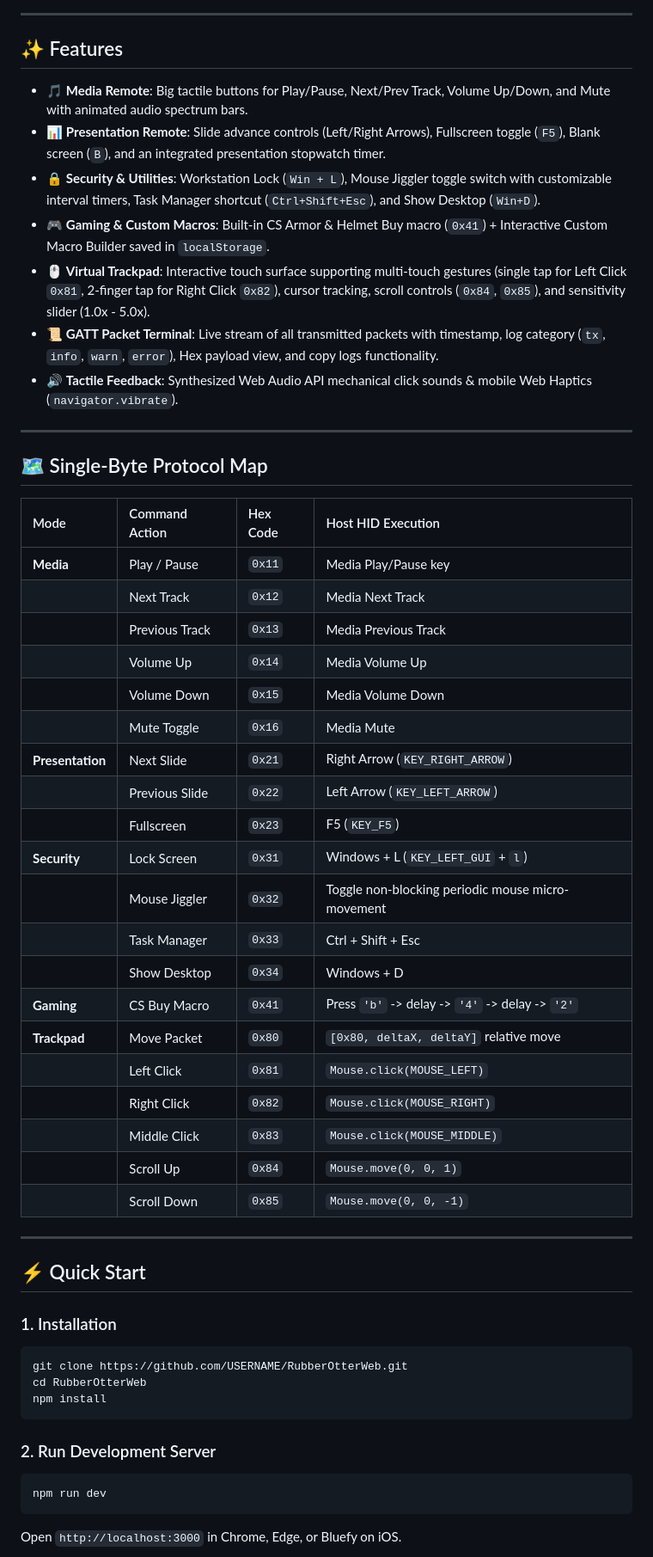
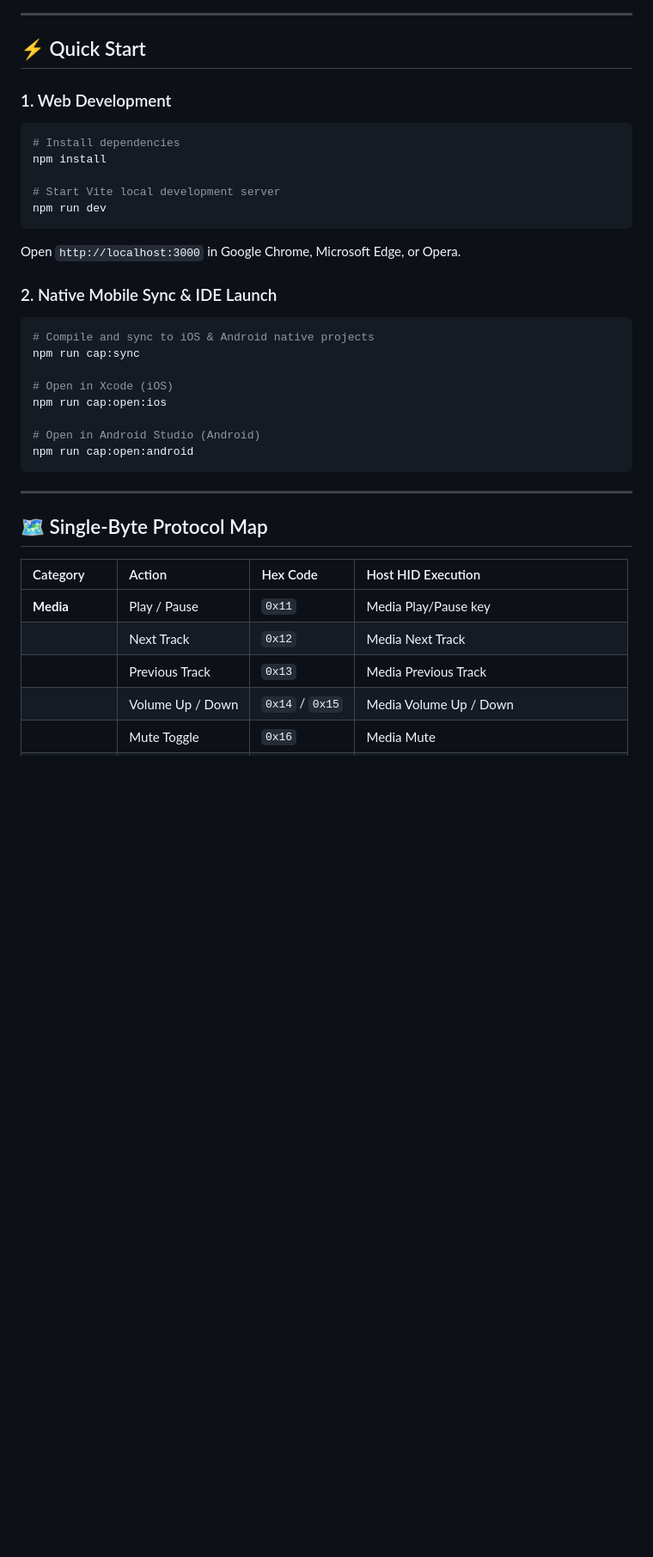
Before and after one commit to AtaCanYmc/RubberOtter, a Markdown page: web/README.md, the part around one of its changes. Shown at 86% size. Drawn GitHub-style; blank space fills up the shorter version.

````diff
--- a/web/README.md
+++ b/web/README.md
@@ -64,57 +52,38 @@ graph TD
 
 ---
 
-## ✨ Features
+## ⚡ Quick Start
 
-- 🎵 **Media Remote**: Big tactile buttons for Play/Pause, Next/Prev Track, Volume Up/Down, and Mute with animated audio spectrum bars.
-- 📊 **Presentation Remote**: Slide advance controls (Left/Right Arrows), Fullscreen toggle (`F5`), Blank screen (`B`), and an integrated presentation stopwatch timer.
-- 🔒 **Security & Utilities**: Workstation Lock (`Win + L`), Mouse Jiggler toggle switch with customizable interval timers, Task Manager shortcut (`Ctrl+Shift+Esc`), and Show Desktop (`Win+D`).
-- 🎮 **Gaming & Custom Macros**: Built-in CS Armor & Helmet Buy macro (`0x41`) + Interactive Custom Macro Builder saved in `localStorage`.
-- 🖱️ **Virtual Trackpad**: Interactive touch surface supporting multi-touch gestures (single tap for Left Click `0x81`, 2-finger tap for Right Click `0x82`), cursor tracking, scroll controls (`0x84`, `0x85`), and sensitivity slider (1.0x - 5.0x).
-- 📜 **GATT Packet Terminal**: Live stream of all transmitted packets with timestamp, log category (`tx`, `info`, `warn`, `error`), Hex payload view, and copy logs functionality.
-- 🔊 **Tactile Feedback**: Synthesized Web Audio API mechanical click sounds & mobile Web Haptics (`navigator.vibrate`).
+### 1. Web Development
+```bash
+# Install dependencies
+npm install
+
+# Start Vite local development server
+npm run dev
+```
+Open `http://localhost:3000` in Google Chrome, Microsoft Edge, or Opera.
+
+### 2. Native Mobile Sync & IDE Launch
+```bash
+# Compile and sync to iOS & Android native projects
+npm run cap:sync
+
+# Open in Xcode (iOS)
+npm run cap:open:ios
+
+# Open in Android Studio (Android)
+npm run cap:open:android
+```
 
 ---
 
 ## 🗺️ Single-Byte Protocol Map
 
-| Mode | Command Action | Hex Code | Host HID Execution |
+| Category | Action | Hex Code | Host HID Execution |
 | :--- | :--- | :--- | :--- |
 | **Media** | Play / Pause | `0x11` | Media Play/Pause key |
 | | Next Track | `0x12` | Media Next Track |
 | | Previous Track | `0x13` | Media Previous Track |
-| | Volume Up | `0x14` | Media Volume Up |
-| | Volume Down | `0x15` | Media Volume Down |
+| | Volume Up / Down | `0x14` / `0x15` | Media Volume Up / Down |
 | | Mute Toggle | `0x16` | Media Mute |
-| **Presentation** | Next Slide | `0x21` | Right Arrow (`KEY_RIGHT_ARROW`) |
-| | Previous Slide | `0x22` | Left Arrow (`KEY_LEFT_ARROW`) |
-| | Fullscreen | `0x23` | F5 (`KEY_F5`) |
-| **Security** | Lock Screen | `0x31` | Windows + L (`KEY_LEFT_GUI` + `l`) |
-| | Mouse Jiggler | `0x32` | Toggle non-blocking periodic mouse micro-movement |
-| | Task Manager | `0x33` | Ctrl + Shift + Esc |
-| | Show Desktop | `0x34` | Windows + D |
-| **Gaming** | CS Buy Macro | `0x41` | Press `'b'` -> delay -> `'4'` -> delay -> `'2'` |
-| **Trackpad** | Move Packet | `0x80` | `[0x80, deltaX, deltaY]` relative move |
-| | Left Click | `0x81` | `Mouse.click(MOUSE_LEFT)` |
-| | Right Click | `0x82` | `Mouse.click(MOUSE_RIGHT)` |
-| | Middle Click | `0x83` | `Mouse.click(MOUSE_MIDDLE)` |
-| | Scroll Up | `0x84` | `Mouse.move(0, 0, 1)` |
-| | Scroll Down | `0x85` | `Mouse.move(0, 0, -1)` |
-
----
-
-## ⚡ Quick Start
-
-### 1. Installation
-```bash
-git clone https://github.com/USERNAME/RubberOtterWeb.git
-cd RubberOtterWeb
-npm install
-```
-
-### 2. Run Development Server
-```bash
-npm run dev
-```
-Open `http://localhost:3000` in Chrome, Edge, or Bluefy on iOS.
-
````
Also changed, not shown: other parts of web/README.md (+47 -98 lines), README.md (+84 -29 lines).
